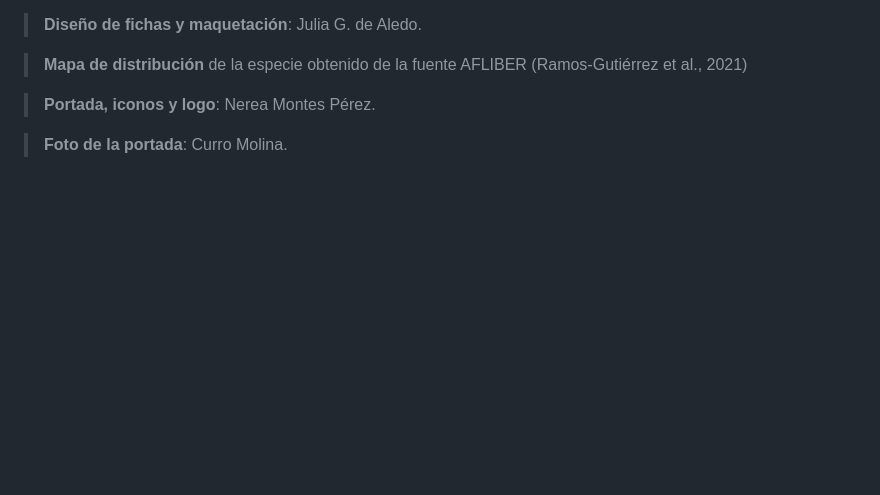
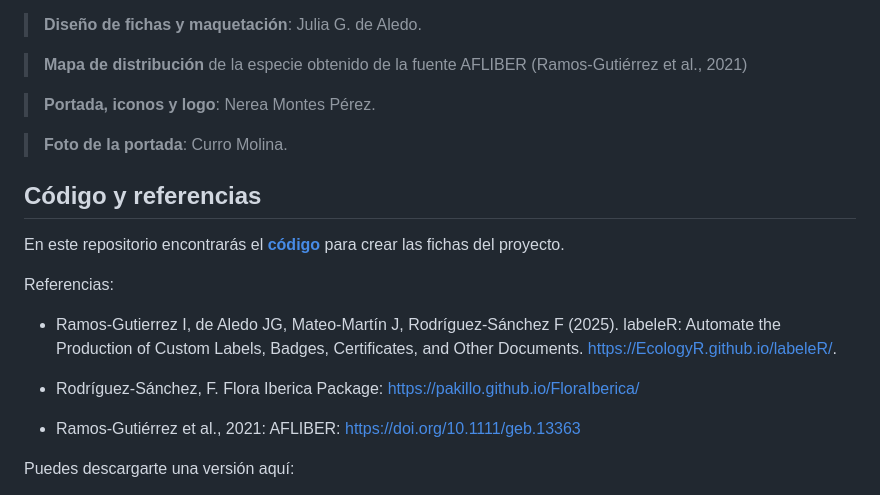
Before and after one commit to juliagdealedo/Plantas_para_polinizadores, a Markdown page: README.md, the part around the change printed below. Rendered like a GitHub page; blank space fills up the shorter version.

```diff
--- a/README.md
+++ b/README.md
@@ -39,3 +37,18 @@ Y recuerda: estas son solo algunas sugerencias. Hay muchas otras plantas útiles
 > **Portada, iconos y logo**: Nerea Montes Pérez.
 
 > **Foto de la portada**: Curro Molina.
+
+## Código y referencias
+
+En este repositorio encontrarás el [**código**](https://github.com/juliagdealedo/Plantas_para_polinizadores/blob/master/Codigo/fichas_chk.R) para crear las fichas del proyecto.
+
+Referencias:
+
+-   Ramos-Gutierrez I, de Aledo JG, Mateo-Martín J, Rodríguez-Sánchez F (2025). labeleR: Automate the Production of Custom Labels, Badges, Certificates, and Other Documents. <https://EcologyR.github.io/labeleR/>.
+
+-   Rodríguez-Sánchez, F. Flora Iberica Package: <https://pakillo.github.io/FloraIberica/>
+
+-   Ramos-Gutiérrez et al., 2021: AFLIBER: <https://doi.org/10.1111/geb.13363>
+
+Puedes descargarte una versión aquí:
+
```
Also changed, not shown: other parts of README.md (+16 -15 lines), Codigo/Portada.jpg (added), 1 other file.
